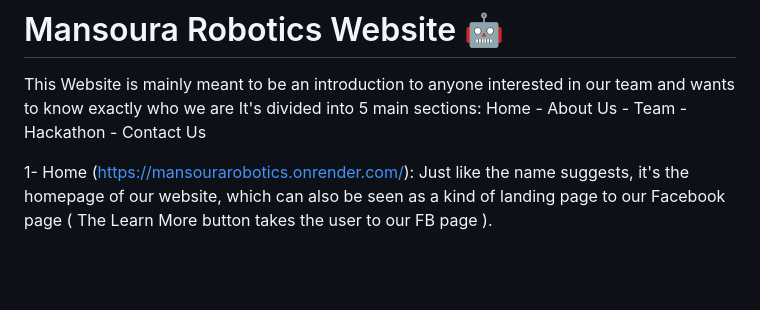
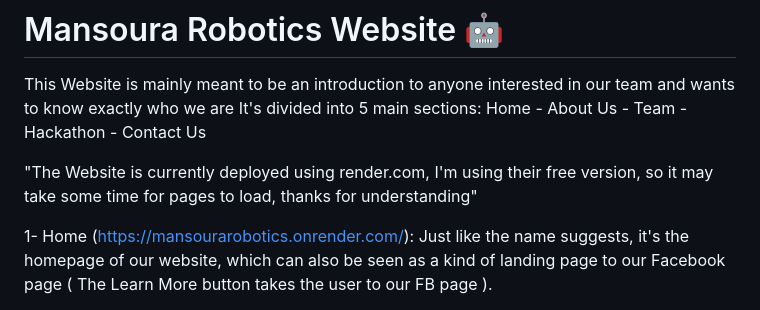
Before and after one commit to HasanAbdelhady/Mansoura-Robotics-Website, a Markdown page: README.md, the part around the change. Drawn GitHub-style; blank space fills up the shorter version.

```diff
--- a/README.md
+++ b/README.md
@@ -2,6 +2,8 @@
 
 This Website is mainly meant to be an introduction to anyone interested in our team and wants to know exactly who we are
 It's divided into 5 main sections: Home - About Us - Team - Hackathon - Contact Us
+
+"The Website is currently deployed using render.com, I'm using their free version, so it may take some time for pages to load, thanks for understanding"
 
 1- Home (https://mansourarobotics.onrender.com/): Just like the name suggests, it's the homepage of our website, which can also be seen as a kind of landing page to our Facebook page ( The Learn More button takes the user to our FB page ).
 
```
